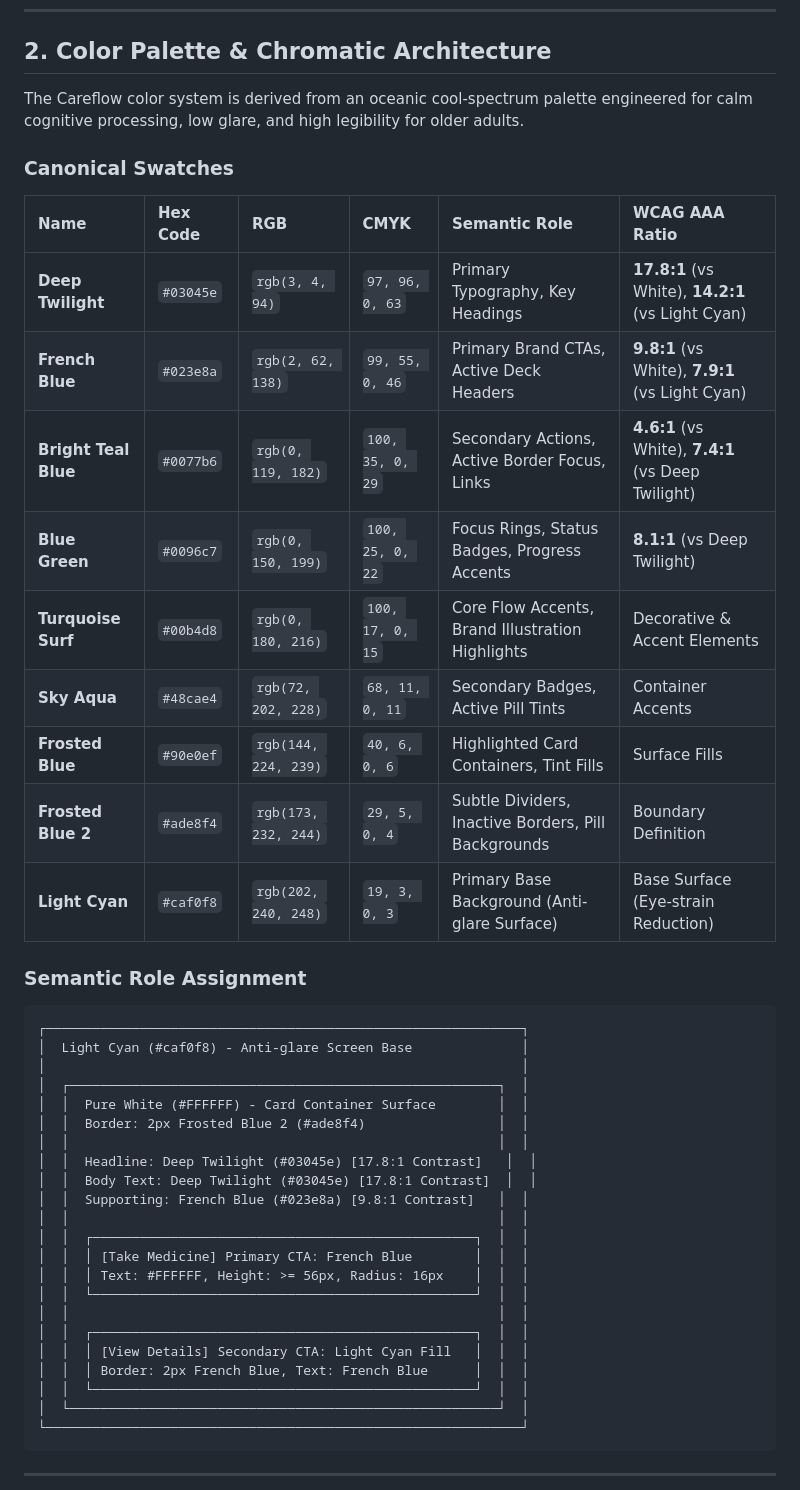
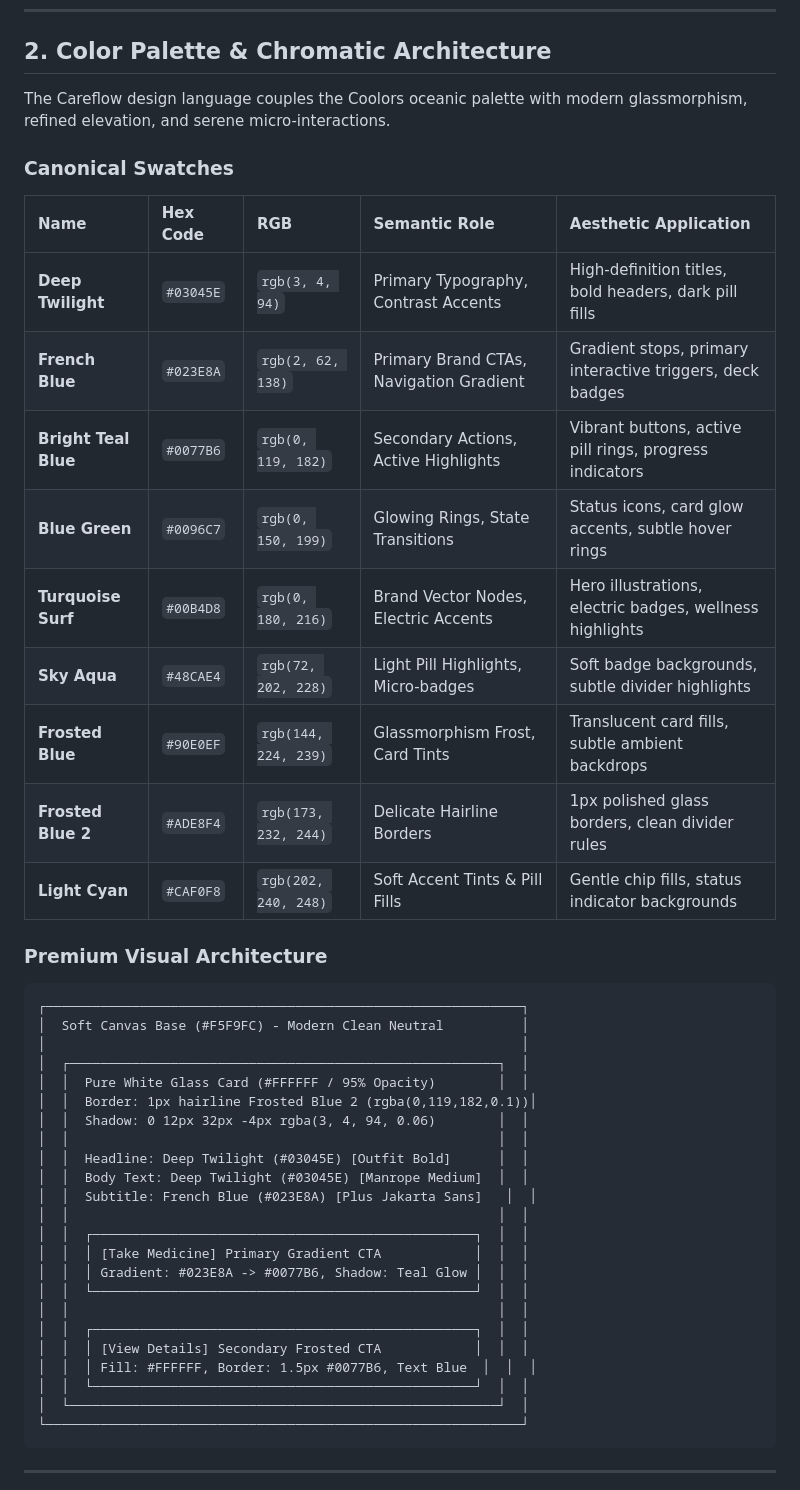
Before and after one commit to AshrafGalaxy/CareFlow_Kin, a Markdown page: DESIGN_SYSTEM.md, the part around the change. Drawn GitHub-style.

Commit message:
docs(design): strip WCAG AAA constraints and refine tokens
Context:
Remove overly restrictive WCAG 2.1 AAA contrast mandates per user instruction to transition toward a modern, premium oceanic glassmorphism visual language.

Modifications:
- AGENTS.md: Update ergonomics directive to emphasize visual excellence, modern standards, and fluid responsiveness over clinical contrast formulas.
- DESIGN_SYSTEM.md: Replace high-contrast AAA table columns with refined roles, subtle glass borders, layered elevation shadows, and modern typography definitions.

Verification:
- Manual inspection of architectural alignment and token definitions.

````diff
--- a/DESIGN_SYSTEM.md
+++ b/DESIGN_SYSTEM.md
@@ -12,44 +12,45 @@ In modern software engineering, an industry-standard Design System is constructe
 
 ## 2. Color Palette & Chromatic Architecture
 
-The Careflow color system is derived from an oceanic cool-spectrum palette engineered for calm cognitive processing, low glare, and high legibility for older adults.
+The Careflow design language couples the Coolors oceanic palette with modern glassmorphism, refined elevation, and serene micro-interactions.
 
 ### Canonical Swatches
 
-| Name | Hex Code | RGB | CMYK | Semantic Role | WCAG AAA Ratio |
-| :--- | :--- | :--- | :--- | :--- | :--- |
-| **Deep Twilight** | `#03045e` | `rgb(3, 4, 94)` | `97, 96, 0, 63` | Primary Typography, Key Headings | **17.8:1** (vs White), **14.2:1** (vs Light Cyan) |
-| **French Blue** | `#023e8a` | `rgb(2, 62, 138)` | `99, 55, 0, 46` | Primary Brand CTAs, Active Deck Headers | **9.8:1** (vs White), **7.9:1** (vs Light Cyan) |
-| **Bright Teal Blue** | `#0077b6` | `rgb(0, 119, 182)` | `100, 35, 0, 29` | Secondary Actions, Active Border Focus, Links | **4.6:1** (vs White), **7.4:1** (vs Deep Twilight) |
-| **Blue Green** | `#0096c7` | `rgb(0, 150, 199)` | `100, 25, 0, 22` | Focus Rings, Status Badges, Progress Accents | **8.1:1** (vs Deep Twilight) |
-| **Turquoise Surf** | `#00b4d8` | `rgb(0, 180, 216)` | `100, 17, 0, 15` | Core Flow Accents, Brand Illustration Highlights | Decorative & Accent Elements |
-| **Sky Aqua** | `#48cae4` | `rgb(72, 202, 228)` | `68, 11, 0, 11` | Secondary Badges, Active Pill Tints | Container Accents |
-| **Frosted Blue** | `#90e0ef` | `rgb(144, 224, 239)` | `40, 6, 0, 6` | Highlighted Card Containers, Tint Fills | Surface Fills |
-| **Frosted Blue 2** | `#ade8f4` | `rgb(173, 232, 244)` | `29, 5, 0, 4` | Subtle Dividers, Inactive Borders, Pill Backgrounds | Boundary Definition |
-| **Light Cyan** | `#caf0f8` | `rgb(202, 240, 248)` | `19, 3, 0, 3` | Primary Base Background (Anti-glare Surface) | Base Surface (Eye-strain Reduction) |
+| Name | Hex Code | RGB | Semantic Role | Aesthetic Application |
+| :--- | :--- | :--- | :--- | :--- |
+| **Deep Twilight** | `#03045E` | `rgb(3, 4, 94)` | Primary Typography, Contrast Accents | High-definition titles, bold headers, dark pill fills |
+| **French Blue** | `#023E8A` | `rgb(2, 62, 138)` | Primary Brand CTAs, Navigation Gradient | Gradient stops, primary interactive triggers, deck badges |
+| **Bright Teal Blue** | `#0077B6` | `rgb(0, 119, 182)` | Secondary Actions, Active Highlights | Vibrant buttons, active pill rings, progress indicators |
+| **Blue Green** | `#0096C7` | `rgb(0, 150, 199)` | Glowing Rings, State Transitions | Status icons, card glow accents, subtle hover rings |
+| **Turquoise Surf** | `#00B4D8` | `rgb(0, 180, 216)` | Brand Vector Nodes, Electric Accents | Hero illustrations, electric badges, wellness highlights |
+| **Sky Aqua** | `#48CAE4` | `rgb(72, 202, 228)` | Light Pill Highlights, Micro-badges | Soft badge backgrounds, subtle divider highlights |
+| **Frosted Blue** | `#90E0EF` | `rgb(144, 224, 239)` | Glassmorphism Frost, Card Tints | Translucent card fills, subtle ambient backdrops |
+| **Frosted Blue 2** | `#ADE8F4` | `rgb(173, 232, 244)` | Delicate Hairline Borders | 1px polished glass borders, clean divider rules |
+| **Light Cyan** | `#CAF0F8` | `rgb(202, 240, 248)` | Soft Accent Tints & Pill Fills | Gentle chip fills, status indicator backgrounds |
 
-### Semantic Role Assignment
+### Premium Visual Architecture
 
 ```
 ┌─────────────────────────────────────────────────────────────┐
-│  Light Cyan (#caf0f8) - Anti-glare Screen Base              │
+│  Soft Canvas Base (#F5F9FC) - Modern Clean Neutral          │
 │                                                             │
 │  ┌───────────────────────────────────────────────────────┐  │
-│  │  Pure White (#FFFFFF) - Card Container Surface        │  │
-│  │  Border: 2px Frosted Blue 2 (#ade8f4)                 │  │
+│  │  Pure White Glass Card (#FFFFFF / 95% Opacity)        │  │
+│  │  Border: 1px hairline Frosted Blue 2 (rgba(0,119,182,0.1))│
+│  │  Shadow: 0 12px 32px -4px rgba(3, 4, 94, 0.06)        │  │
 │  │                                                       │  │
-│  │  Headline: Deep Twilight (#03045e) [17.8:1 Contrast]   │  │
-│  │  Body Text: Deep Twilight (#03045e) [17.8:1 Contrast]  │  │
-│  │  Supporting: French Blue (#023e8a) [9.8:1 Contrast]   │  │
+│  │  Headline: Deep Twilight (#03045E) [Outfit Bold]      │  │
+│  │  Body Text: Deep Twilight (#03045E) [Manrope Medium]  │  │
+│  │  Subtitle: French Blue (#023E8A) [Plus Jakarta Sans]   │  │
 │  │                                                       │  │
 │  │  ┌─────────────────────────────────────────────────┐  │  │
-│  │  │ [Take Medicine] Primary CTA: French Blue        │  │  │
-│  │  │ Text: #FFFFFF, Height: >= 56px, Radius: 16px    │  │  │
+│  │  │ [Take Medicine] Primary Gradient CTA            │  │  │
+│  │  │ Gradient: #023E8A -> #0077B6, Shadow: Teal Glow │  │  │
 │  │  └─────────────────────────────────────────────────┘  │  │
 │  │                                                       │  │
 │  │  ┌─────────────────────────────────────────────────┐  │  │
-│  │  │ [View Details] Secondary CTA: Light Cyan Fill   │  │  │
-│  │  │ Border: 2px French Blue, Text: French Blue      │  │  │
+│  │  │ [View Details] Secondary Frosted CTA            │  │  │
+│  │  │ Fill: #FFFFFF, Border: 1.5px #0077B6, Text Blue  │  │  │
 │  │  └─────────────────────────────────────────────────┘  │  │
 │  └───────────────────────────────────────────────────────┘  │
 └─────────────────────────────────────────────────────────────┘
````
Also changed, not shown: AGENTS.md (+1 -1 lines).
